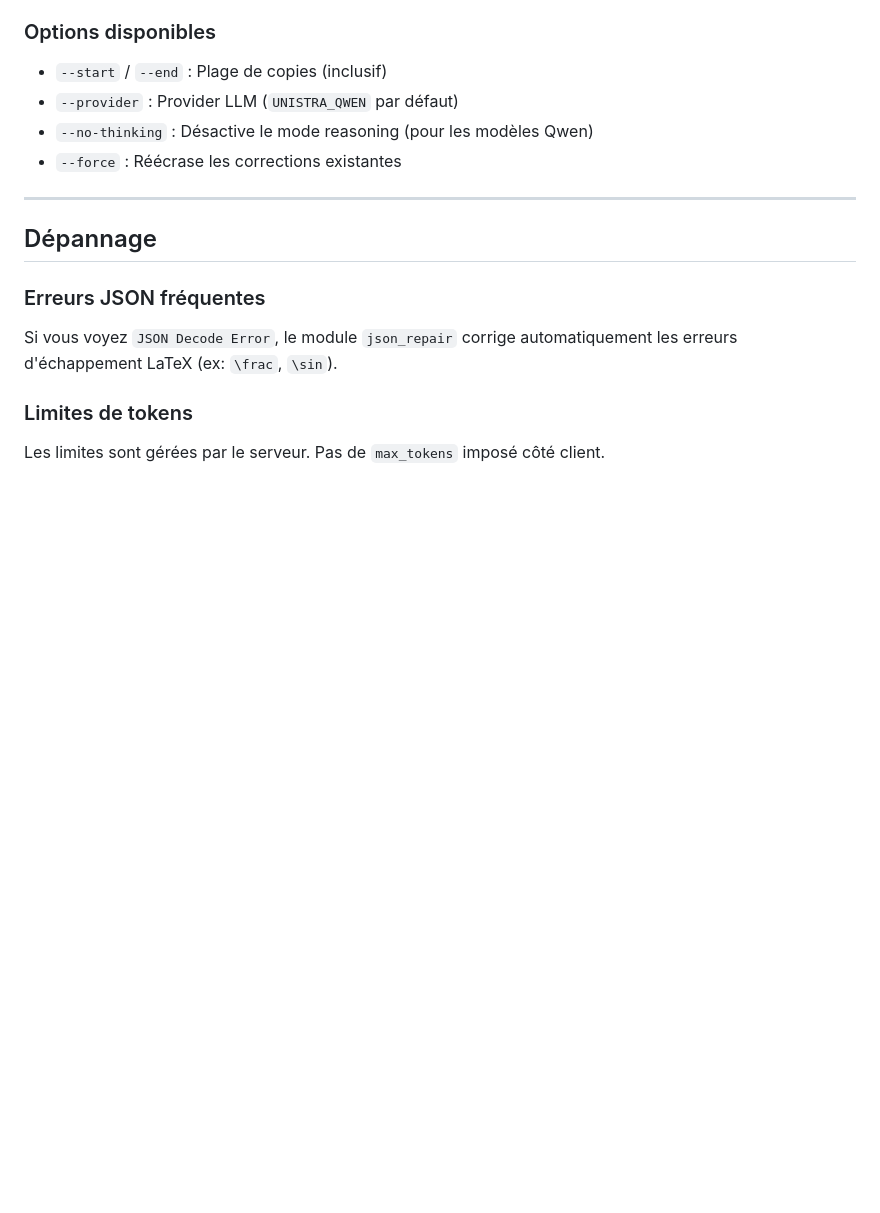
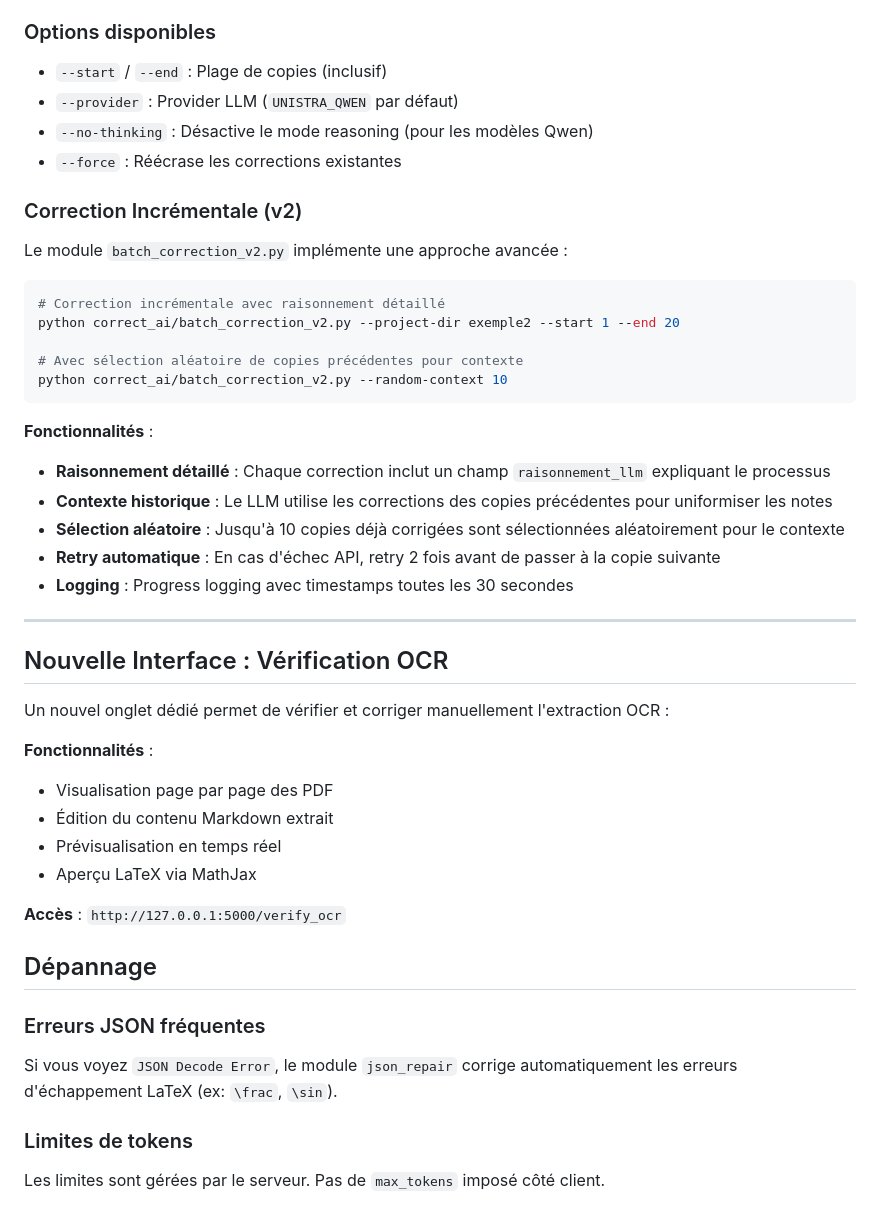
Before and after one commit to Naereen/Korektor-clone, a Markdown page: README.md, the part around one of its changes. Drawn GitHub-style; blank space fills up the shorter version.

````diff
--- a/README.md
+++ b/README.md
@@ -113,7 +149,37 @@ python correct_ai/batch_correction.py --project-dir mon_projet --provider UNISTR
 - `--no-thinking` : Désactive le mode reasoning (pour les modèles Qwen)
 - `--force` : Réécrase les corrections existantes
 
+### Correction Incrémentale (v2)
+Le module `batch_correction_v2.py` implémente une approche avancée :
+
+```bash
+# Correction incrémentale avec raisonnement détaillé
+python correct_ai/batch_correction_v2.py --project-dir exemple2 --start 1 --end 20
+
+# Avec sélection aléatoire de copies précédentes pour contexte
+python correct_ai/batch_correction_v2.py --random-context 10
+```
+
+**Fonctionnalités** :
+- **Raisonnement détaillé** : Chaque correction inclut un champ `raisonnement_llm` expliquant le processus
+- **Contexte historique** : Le LLM utilise les corrections des copies précédentes pour uniformiser les notes
+- **Sélection aléatoire** : Jusqu'à 10 copies déjà corrigées sont sélectionnées aléatoirement pour le contexte
+- **Retry automatique** : En cas d'échec API, retry 2 fois avant de passer à la copie suivante
+- **Logging** : Progress logging avec timestamps toutes les 30 secondes
+
 ---
+
+## Nouvelle Interface : Vérification OCR
+
+Un nouvel onglet dédié permet de vérifier et corriger manuellement l'extraction OCR :
+
+**Fonctionnalités** :
+- Visualisation page par page des PDF
+- Édition du contenu Markdown extrait
+- Prévisualisation en temps réel
+- Aperçu LaTeX via MathJax
+
+**Accès** : `http://127.0.0.1:5000/verify_ocr`
 
 ## Dépannage
 
````
Also changed, not shown: other parts of README.md (+44 -8 lines).
